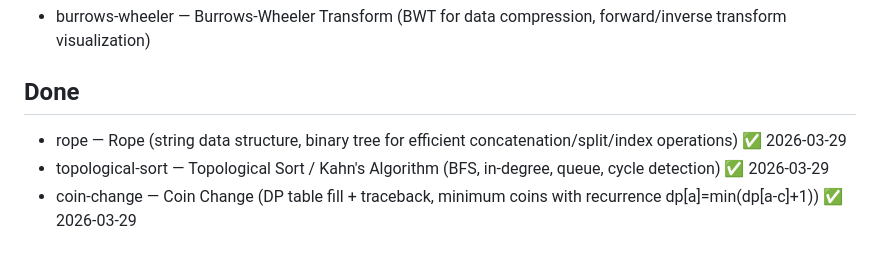
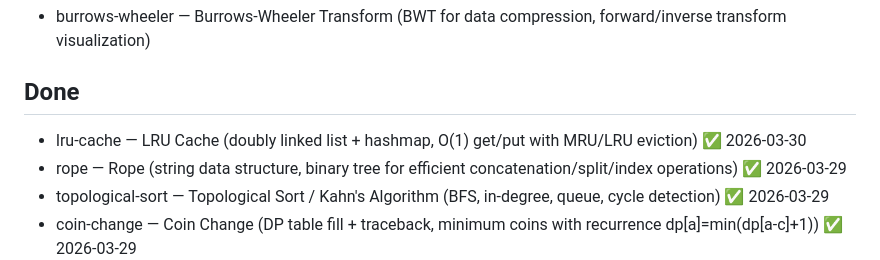
Before and after one commit to bkmashiro/visual-cs, a Markdown page: scripts/todo.md, the part around the change. GitHub-like rendering.

```diff
--- a/scripts/todo.md
+++ b/scripts/todo.md
@@ -4,6 +4,7 @@
 - burrows-wheeler — Burrows-Wheeler Transform (BWT for data compression, forward/inverse transform visualization)
 
 ## Done
+- lru-cache — LRU Cache (doubly linked list + hashmap, O(1) get/put with MRU/LRU eviction) ✅ 2026-03-30
 - rope — Rope (string data structure, binary tree for efficient concatenation/split/index operations) ✅ 2026-03-29
 - topological-sort — Topological Sort / Kahn's Algorithm (BFS, in-degree, queue, cycle detection) ✅ 2026-03-29
 - coin-change — Coin Change (DP table fill + traceback, minimum coins with recurrence dp[a]=min(dp[a-c]+1)) ✅ 2026-03-29
```
Also changed, not shown: README.md (+3 -0 lines), README.zh.md (+3 -0 lines).
